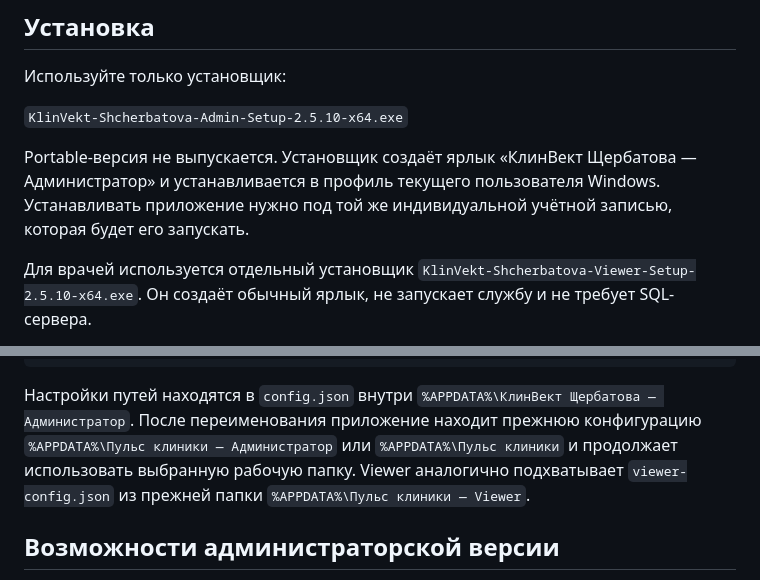
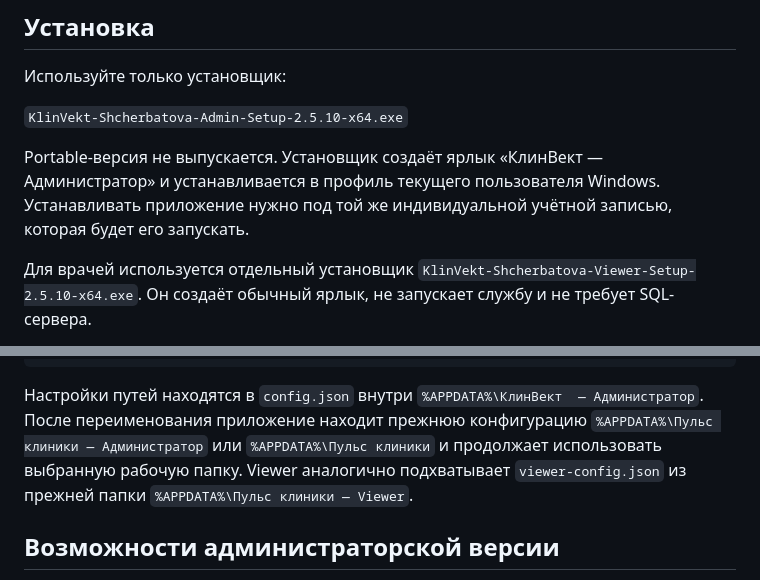
Before and after one commit to Klok1305/DoctorReview, a Markdown page: README.md, 2 parts joined by grey strips. GitHub-like rendering.

Commit message:
Fix typo in README regarding application name

````diff
--- a/README.md
+++ b/README.md
@@ -10,7 +10,7 @@
 
 `KlinVekt-Shcherbatova-Admin-Setup-2.5.10-x64.exe`
 
-Portable-версия не выпускается. Установщик создаёт ярлык «КлинВект Щербатова — Администратор» и устанавливается в профиль текущего пользователя Windows. Устанавливать приложение нужно под той же индивидуальной учётной записью, которая будет его запускать.
+Portable-версия не выпускается. Установщик создаёт ярлык «КлинВект — Администратор» и устанавливается в профиль текущего пользователя Windows. Устанавливать приложение нужно под той же индивидуальной учётной записью, которая будет его запускать.
 
 Для врачей используется отдельный установщик `KlinVekt-Shcherbatova-Viewer-Setup-2.5.10-x64.exe`. Он создаёт обычный ярлык, не запускает службу и не требует SQL-сервера.
 
@@ -33,7 +33,7 @@ PulseClinic-Test
 └── Журналы
 ```
 
-Настройки путей находятся в `config.json` внутри `%APPDATA%\КлинВект Щербатова — Администратор`. После переименования приложение находит прежнюю конфигурацию `%APPDATA%\Пульс клиники — Администратор` или `%APPDATA%\Пульс клиники` и продолжает использовать выбранную рабочую папку. Viewer аналогично подхватывает `viewer-config.json` из прежней папки `%APPDATA%\Пульс клиники — Viewer`.
+Настройки путей находятся в `config.json` внутри `%APPDATA%\КлинВект  — Администратор`. После переименования приложение находит прежнюю конфигурацию `%APPDATA%\Пульс клиники — Администратор` или `%APPDATA%\Пульс клиники` и продолжает использовать выбранную рабочую папку. Viewer аналогично подхватывает `viewer-config.json` из прежней папки `%APPDATA%\Пульс клиники — Viewer`.
 
 ## Возможности администраторской версии
 
````
